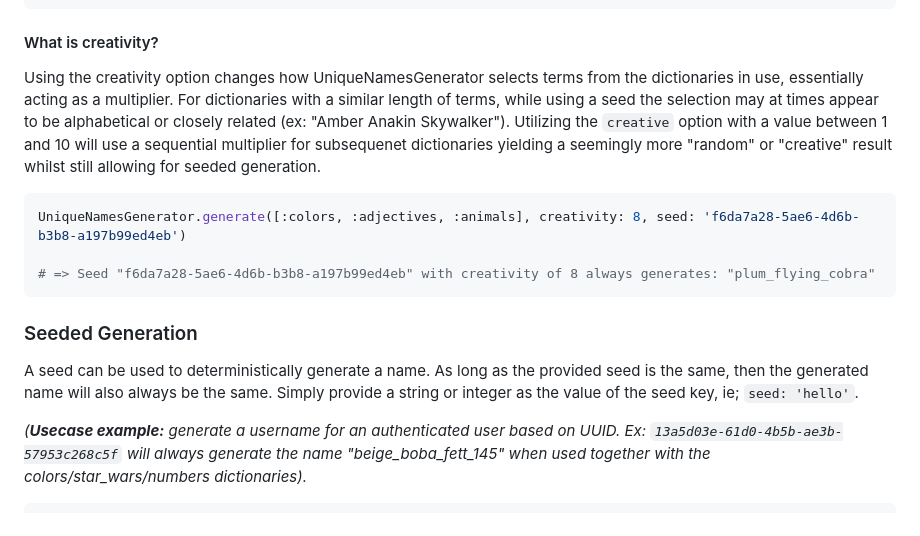
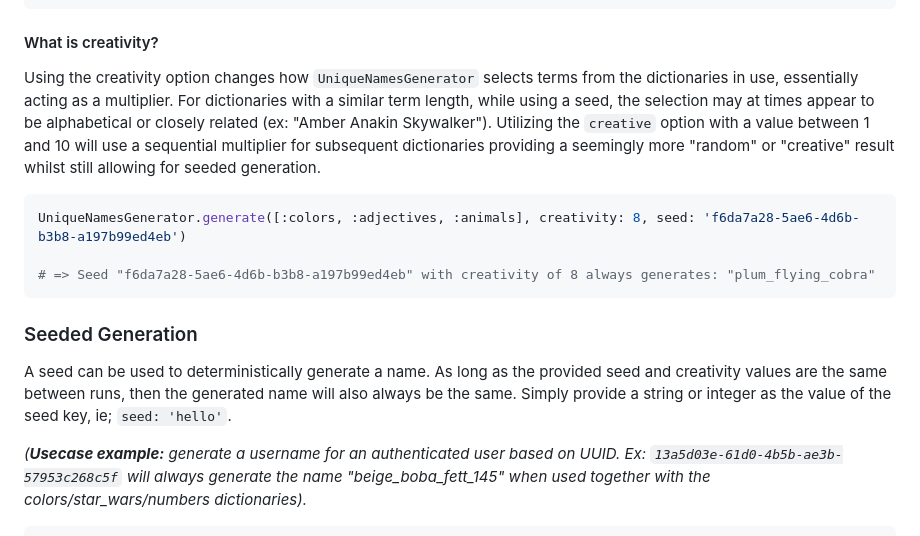
Before and after one commit to jongirard/unique_names_generator_ruby, a Markdown page: README.md, the part around the change. GitHub-like rendering.

Commit message:
Update creativity description

````diff
--- a/README.md
+++ b/README.md
@@ -68,7 +68,7 @@ UniqueNamesGenerator.generate([:colors, :adjectives, :animals], creativity: 8, s
 ```
 
 #### What is creativity?
-Using the creativity option changes how UniqueNamesGenerator selects terms from the dictionaries in use, essentially acting as a multiplier. For dictionaries with a similar length of terms, while using a seed the selection may at times appear to be alphabetical or closely related (ex: "Amber Anakin Skywalker"). Utilizing the `creative` option with a value between 1 and 10 will use a sequential multiplier for subsequenet dictionaries yielding a seemingly more "random" or "creative" result whilst still allowing for seeded generation.
+Using the creativity option changes how `UniqueNamesGenerator` selects terms from the dictionaries in use, essentially acting as a multiplier. For dictionaries with a similar term length, while using a seed, the selection may at times appear to be alphabetical or closely related (ex: "Amber Anakin Skywalker"). Utilizing the `creative` option with a value between 1 and 10 will use a sequential multiplier for subsequent dictionaries providing a seemingly more "random" or "creative" result whilst still allowing for seeded generation.
 
 ```ruby
 UniqueNamesGenerator.generate([:colors, :adjectives, :animals], creativity: 8, seed: 'f6da7a28-5ae6-4d6b-b3b8-a197b99ed4eb')
@@ -78,7 +78,7 @@ UniqueNamesGenerator.generate([:colors, :adjectives, :animals], creativity: 8, s
 
 ### Seeded Generation
 
-A seed can be used to deterministically generate a name. As long as the provided seed is the same, then the generated name will also always be the same. Simply provide a string or integer as the value of the seed key, ie; `seed: 'hello'`.
+A seed can be used to deterministically generate a name. As long as the provided seed and creativity values are the same between runs, then the generated name will also always be the same. Simply provide a string or integer as the value of the seed key, ie; `seed: 'hello'`.
 
 _(**Usecase example:** generate a username for an authenticated user based on UUID. Ex: `13a5d03e-61d0-4b5b-ae3b-57953c268c5f` will always generate the name "beige_boba_fett_145" when used together with the colors/star_wars/numbers dictionaries)._
 
````
